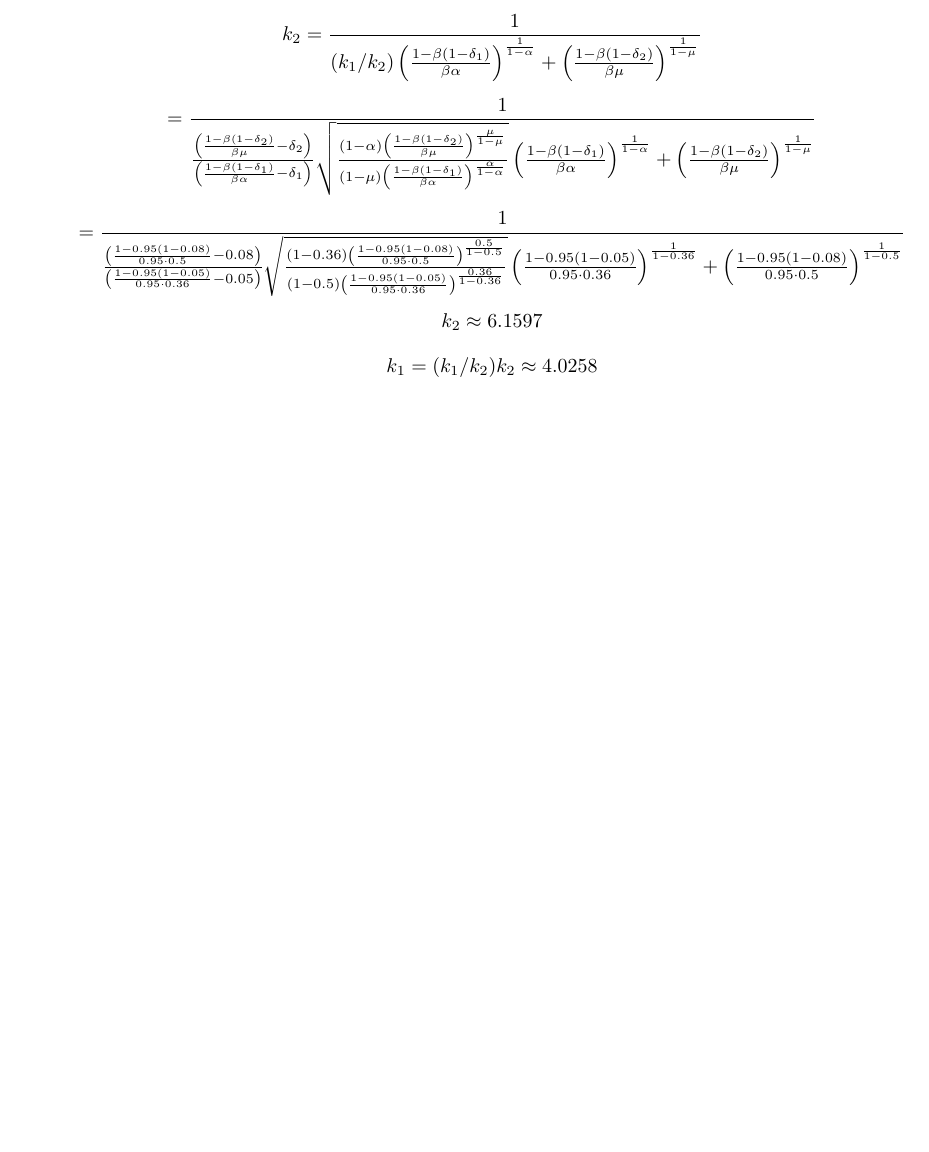
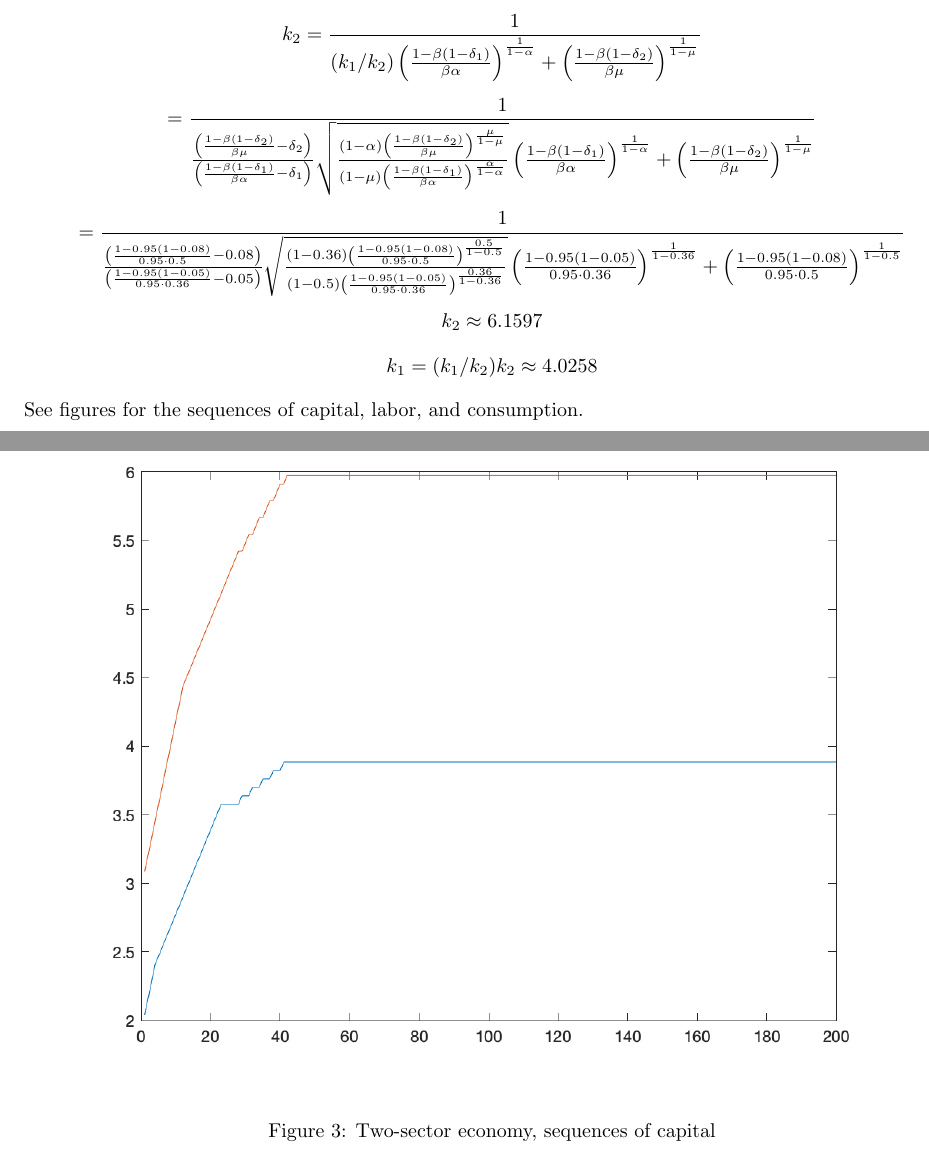
Before and after one commit to nwuyaleecon/econ510, a LaTeX document (ps3.tex): part of page 18 of 18 before the commit and two parts of pages 18 and 19 of 21 after it, the two joined at a grey line, cut so that both start at the same text, the shorter picture padded with empty space. Compiled offline with pdfLaTeX.

Commit message:
Finish q3

```diff
--- a/ps3.tex
+++ b/ps3.tex
@@ -433,3 +433,8 @@ Noting the labor constraint:
 \[ = \frac{1}{\frac{\left( \frac{1 - 0.95 (1-0.08)}{0.95\cdot  0.5} - 0.08 \right)}{\left( \frac{1 - 0.95 (1-0.05)}{0.95 \cdot 0.36}  - 0.05\right)}\sqrt{\frac{(1-0.36)  \left( \frac{1 -0.95 (1-0.08)}{0.95 \cdot 0.5} \right)^{\frac{0.5}{1-0.5}}}{(1-0.5)\left( \frac{1 - 0.95 (1-0.05)}{0.95 \cdot 0.36} \right)^{\frac{0.36}{1-0.36}}}} \left( \frac{1 - 0.95 (1-0.05)}{0.95 \cdot 0.36} \right)^{\frac{1}{1-0.36}} + \left( \frac{1 -0.95 (1-0.08)}{0.95 \cdot 0.5} \right)^{\frac{1}{1-0.5}}} \]
 \[ k_2 \approx 6.1597 \]
 \[ k_1 = (k_1/k_2)k_2 \approx 4.0258 \]
+See figures for the sequences of capital, labor, and consumption.
+\begin{figure}
+\includegraphics[scale=0.8]{ps3q3_k}
+\caption{Two-sector economy, sequences of capital}
+\end{figure}
@@ -435,0 +444 @@ Noting the labor constraint:
+\end{figure}
@@ -436,2 +448,3 @@ Noting the labor constraint:
+\end{figure}
 \end{document}
 	% line of code telling latex that your document is ending. If you leave this out, you'll get an error
```
Also changed, not shown: ps3.pdf, ps3q3_c.png (added), ps3q3_k.png (added), ps3q3_l.png (added), ps3.tex (8 more changed lines), 1 other file.
